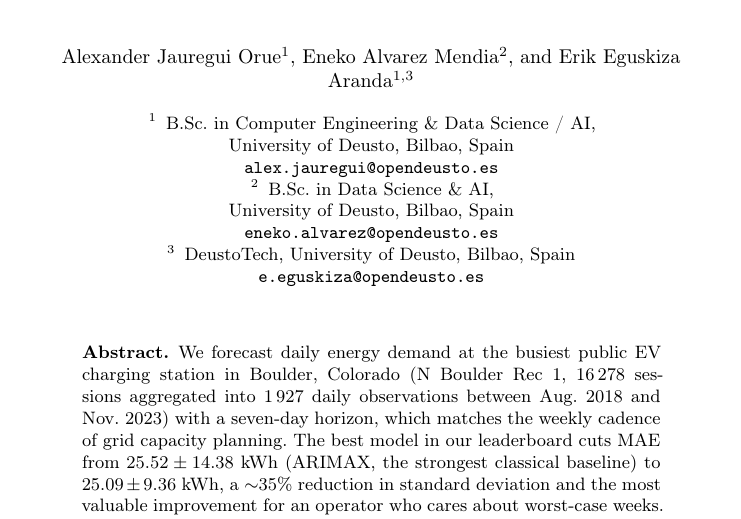
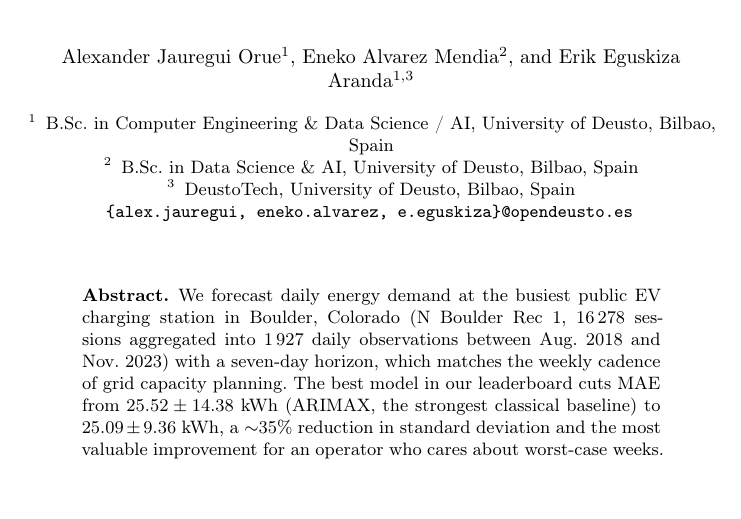
Before and after one commit to eeguskiza/ev-charging-forecasting, a LaTeX paper (PAPER/main.tex): part of page 1 of 17, cut so that both start at the same text, the shorter picture padded with empty space. Compiled offline with pdfLaTeX.

Commit message:
paper: group the three emails at the end of the institute block
Cleaner than having one \\email{} line per institute: all three authors
share @opendeusto.es, so render them as
{alex.jauregui, eneko.alvarez, e.eguskiza}@opendeusto.es
right under the third institute (DeustoTech). Also collapsed each
institute line to a single paragraph for tighter layout.

```diff
--- a/PAPER/main.tex
+++ b/PAPER/main.tex
@@ -44,16 +44,14 @@ Erik Eguskiza Aranda\inst{1,3}}
 
 \authorrunning{A. Jauregui, E. Alvarez, E. Eguskiza}
 
-\institute{B.Sc.\ in Computer Engineering \& Data Science / AI,\\
-University of Deusto, Bilbao, Spain\\
-\email{alex.jauregui@opendeusto.es}
+\institute{B.Sc.\ in Computer Engineering \& Data Science / AI,
+University of Deusto, Bilbao, Spain
 \and
-B.Sc.\ in Data Science \& AI,\\
-University of Deusto, Bilbao, Spain\\
-\email{eneko.alvarez@opendeusto.es}
+B.Sc.\ in Data Science \& AI,
+University of Deusto, Bilbao, Spain
 \and
 DeustoTech, University of Deusto, Bilbao, Spain\\
-\email{e.eguskiza@opendeusto.es}}
+\email{\{alex.jauregui, eneko.alvarez, e.eguskiza\}@opendeusto.es}}
 
 \maketitle
 
```
Also changed, not shown: PAPER/main.pdf.
